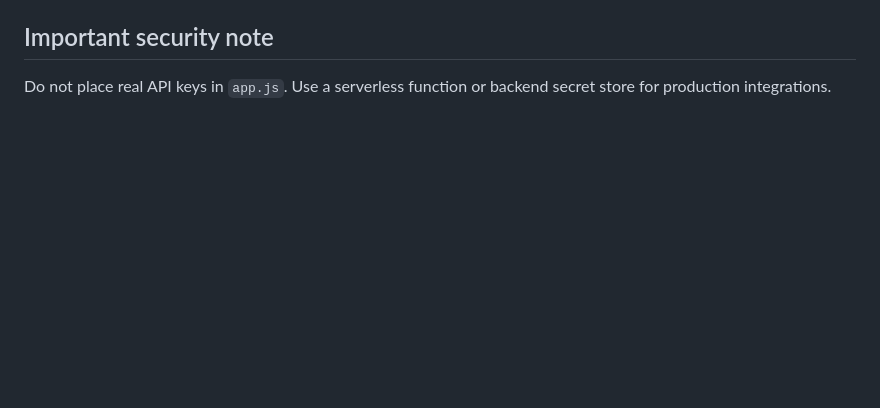
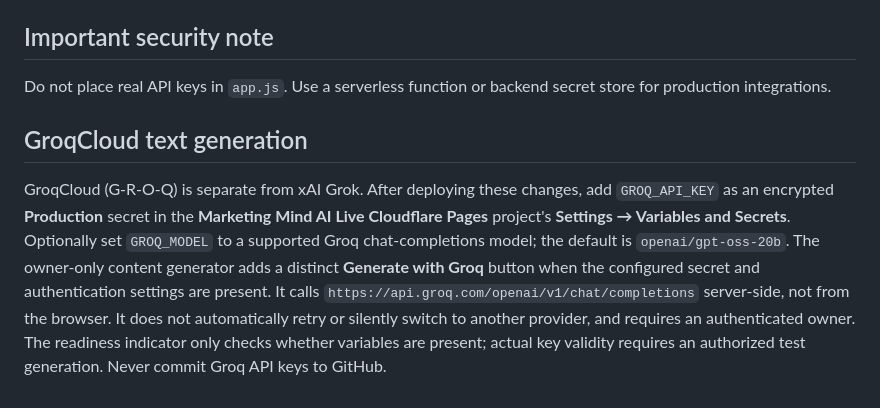
Before and after one commit to tanslaptop876-oss/marketingmind-ai-live, a Markdown page: README.md, the part around the change. GitHub-like rendering; blank space fills up the shorter version.

Commit message:
Add GroqCloud content generation support: README.md

```diff
--- a/README.md
+++ b/README.md
@@ -136,3 +136,8 @@ Do not place real API keys in `app.js`. Use a serverless function or backend sec
 <!-- Cloudflare configuration refresh: 2026-08-26 -->
 
 <!-- YouTube connector enabled: 2026-08-26 -->
+
+
+## GroqCloud text generation
+
+GroqCloud (G-R-O-Q) is separate from xAI Grok. After deploying these changes, add `GROQ_API_KEY` as an encrypted **Production** secret in the **Marketing Mind AI Live Cloudflare Pages** project's **Settings → Variables and Secrets**. Optionally set `GROQ_MODEL` to a supported Groq chat-completions model; the default is `openai/gpt-oss-20b`. The owner-only content generator adds a distinct **Generate with Groq** button when the configured secret and authentication settings are present. It calls `https://api.groq.com/openai/v1/chat/completions` server-side, not from the browser. It does not automatically retry or silently switch to another provider, and requires an authenticated owner. The readiness indicator only checks whether variables are present; actual key validity requires an authorized test generation. Never commit Groq API keys to GitHub.
```
